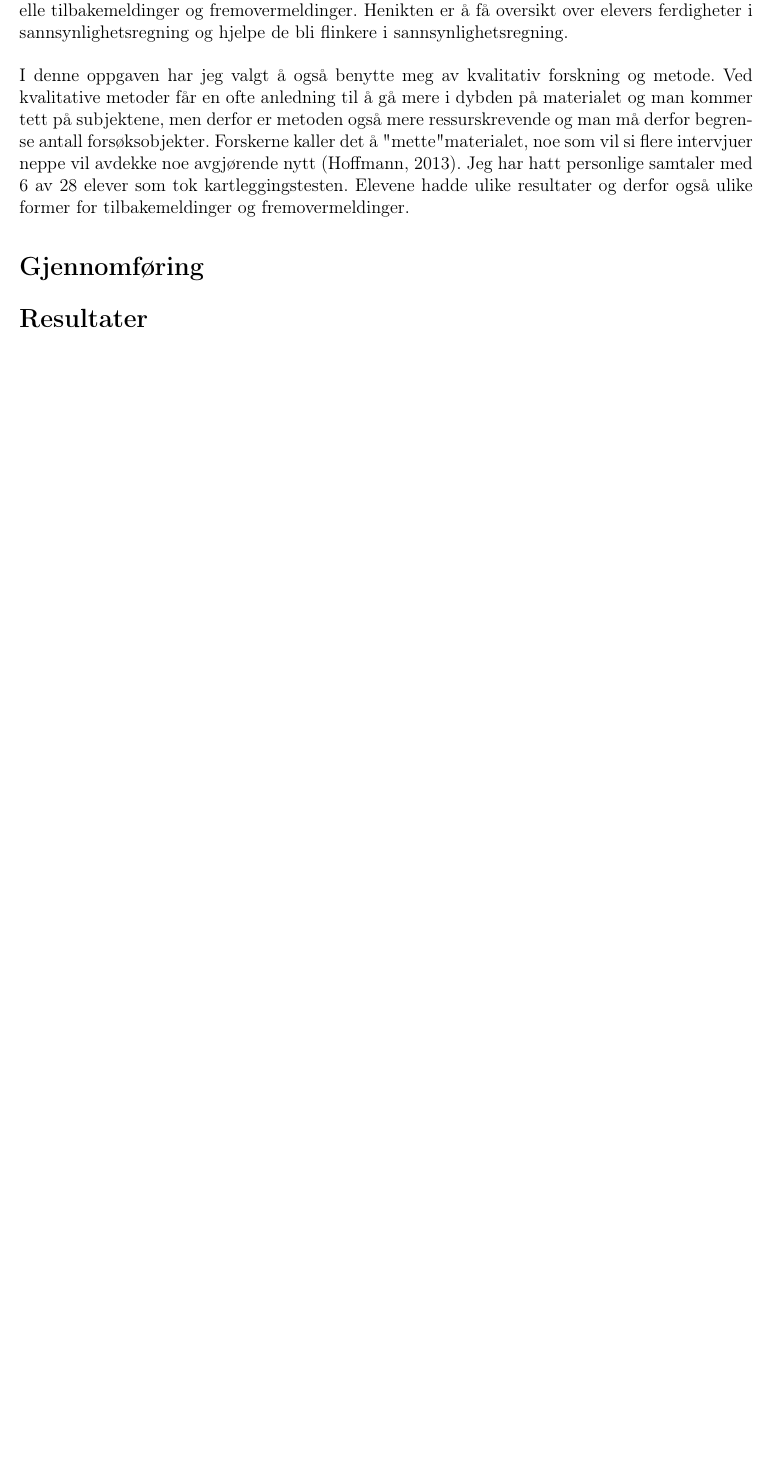
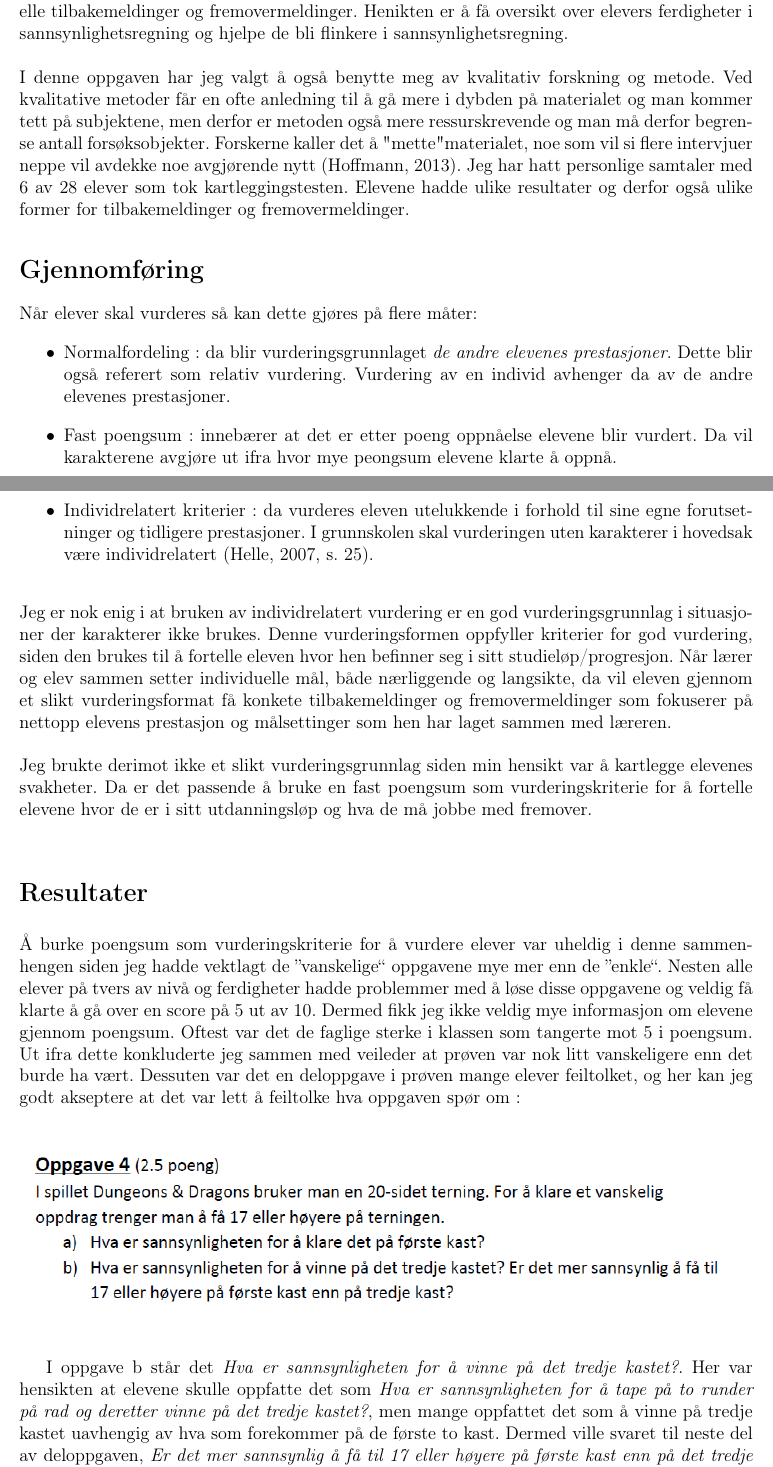
Before and after one commit to imranal/ppu, a LaTeX document (ppu3220/tex_files/main.tex, which reads ppu3220/tex_files/chapter2.tex, ppu3220/tex_files/chapter3.tex): part of page 5 of 12 before the commit and two parts of pages 5 and 6 of 13 after it, the two joined at a grey line, cut so that both start at the same text, the shorter picture padded with empty space. Compiled offline with pdfLaTeX.

Commit message:
begynte paa kartleggingsproven. maa jobbe videre med ressurshefte i sannsynlighet

```diff
--- a/ppu3220/tex_files/chapter2.tex
+++ b/ppu3220/tex_files/chapter2.tex
@@ -22,5 +22,28 @@ resultater og derfor også ulike former for tilbakemeldinger og fremovermeldinge
 
 \section*{Gjennomføring}
 \label{sec:3}
+Når elever skal vurderes så kan dette gjøres på flere måter:
+\begin{itemize}
+\item Normalfordeling : da blir vurderingsgrunnlaget \emph{de andre elevenes prestasjoner}.
+Dette blir også referert som relativ vurdering. Vurdering av en individ avhenger da av de andre
+elevenes prestasjoner.
+\item Fast poengsum : innebærer at det er etter poeng oppnåelse elevene blir vurdert. Da vil
+karakterene avgjøre ut ifra hvor mye peongsum elevene klarte å oppnå.
+\item Individrelatert kriterier : da vurderes eleven utelukkende i forhold til sine egne forutsetninger
+og tidligere prestasjoner. I grunnskolen skal vurderingen uten karakterer i hovedsak være
+individrelatert (\citeNP[s. 25]{hell07}).
+\end{itemize}
+Jeg er nok enig i at bruken av individrelatert vurdering er en god vurderingsgrunnlag i situasjoner
+der karakterer ikke brukes. Denne vurderingsformen oppfyller kriterier for god vurdering,
+siden den brukes til å fortelle eleven hvor hen befinner seg i sitt studieløp/progresjon.
+Når lærer og elev sammen setter individuelle mål, både nærliggende og langsikte, da vil eleven
+gjennom et slikt vurderingsformat få konkete tilbakemeldinger og fremovermeldinger som
+fokuserer på nettopp elevens prestasjon og målsettinger som hen har laget sammen med
+læreren.
+\newline
+\newline
+Jeg brukte derimot ikke et slikt vurderingsgrunnlag siden min hensikt var å kartlegge elevenes
+svakheter. Da er det passende å bruke en fast poengsum som vurderingskriterie for å
+fortelle elevene hvor de er i sitt utdanningsløp og hva de må jobbe med fremover.
 
 \end{document}
--- a/ppu3220/tex_files/chapter3.tex
+++ b/ppu3220/tex_files/chapter3.tex
@@ -4,4 +4,25 @@
 \section*{Resultater}
 \label{sec:4}
 
+Å burke poengsum som vurderingskriterie for å vurdere elever var uheldig i denne sammenhengen siden jeg hadde vektlagt
+de ''vanskelige`` oppgavene mye mer enn de ''enkle``. Nesten alle elever på tvers av nivå og ferdigheter hadde
+problemmer med å løse disse oppgavene og veldig få klarte å gå over en score på 5 ut av 10. Dermed fikk jeg ikke
+veldig mye informasjon om elevene gjennom poengsum. Oftest var det de faglige sterke i klassen som tangerte
+mot 5 i poengsum. Ut ifra dette konkluderte jeg sammen med veileder at prøven var nok litt vanskeligere enn
+det burde ha vært. Dessuten var det en deloppgave i prøven mange elever feiltolket, og her kan jeg godt
+akseptere at det var lett å feiltolke hva oppgaven spør om :
+\par
+\begin{figure}[h!]
+\includegraphics[scale = 0.7]{../figures/oppgave4b.png}
+%\caption{Oversikt over naturfaglærernes undervisningstilbud til elevene fra PISA+ studie. Kilde:
+%\protect\citeA{odeg10}.}
+%\label{fig:odeg10}
+\end{figure}
+I oppgave b står det \emph{Hva er sannsynligheten for å vinne på det tredje kastet?}. Her var hensikten at
+elevene skulle oppfatte det som \emph{Hva er sannsynligheten for å tape på to runder på rad og deretter vinne på det tredje kastet?},
+men mange oppfattet det som å vinne på tredje kastet uavhengig av hva som forekommer på de første to kast.
+Dermed ville svaret til neste del av deloppgaven, \emph{Er det mer sannsynlig å få til 17 eller høyere på første kast enn
+på det tredje kast?},  være ''like sannsynlig`` og det var ofte det elevene besvarte. Det var heller ikke hjelpsomt når
+denne oppgaven telte 15\% (dvs. 1.5 poeng) av hele prøven.
+
 \end{document}
```
Also changed, not shown: ppu3220/tex_files/database.bib (+8 -0 lines), ppu3220/figures/oppgave4b.png (added), 1 other file.
